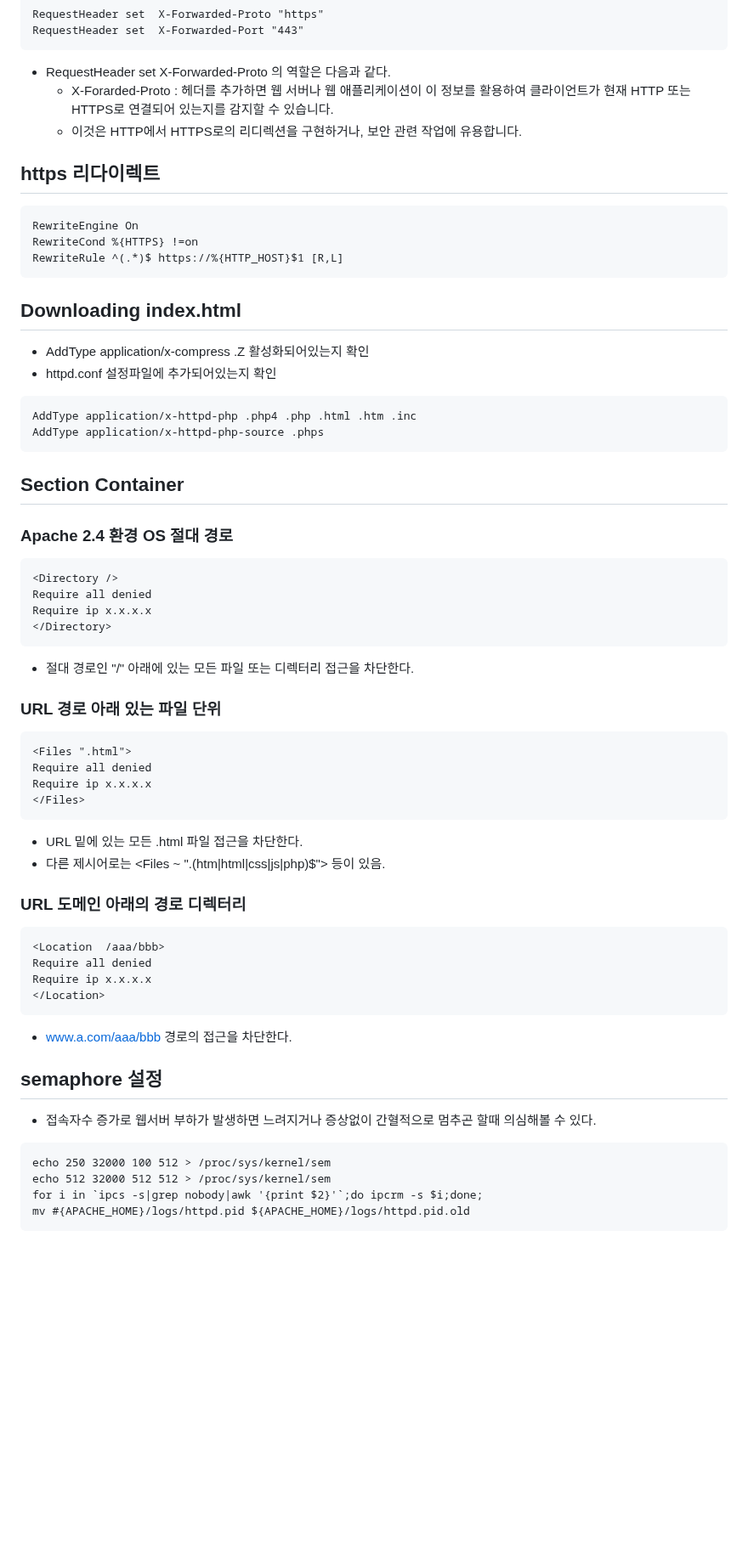
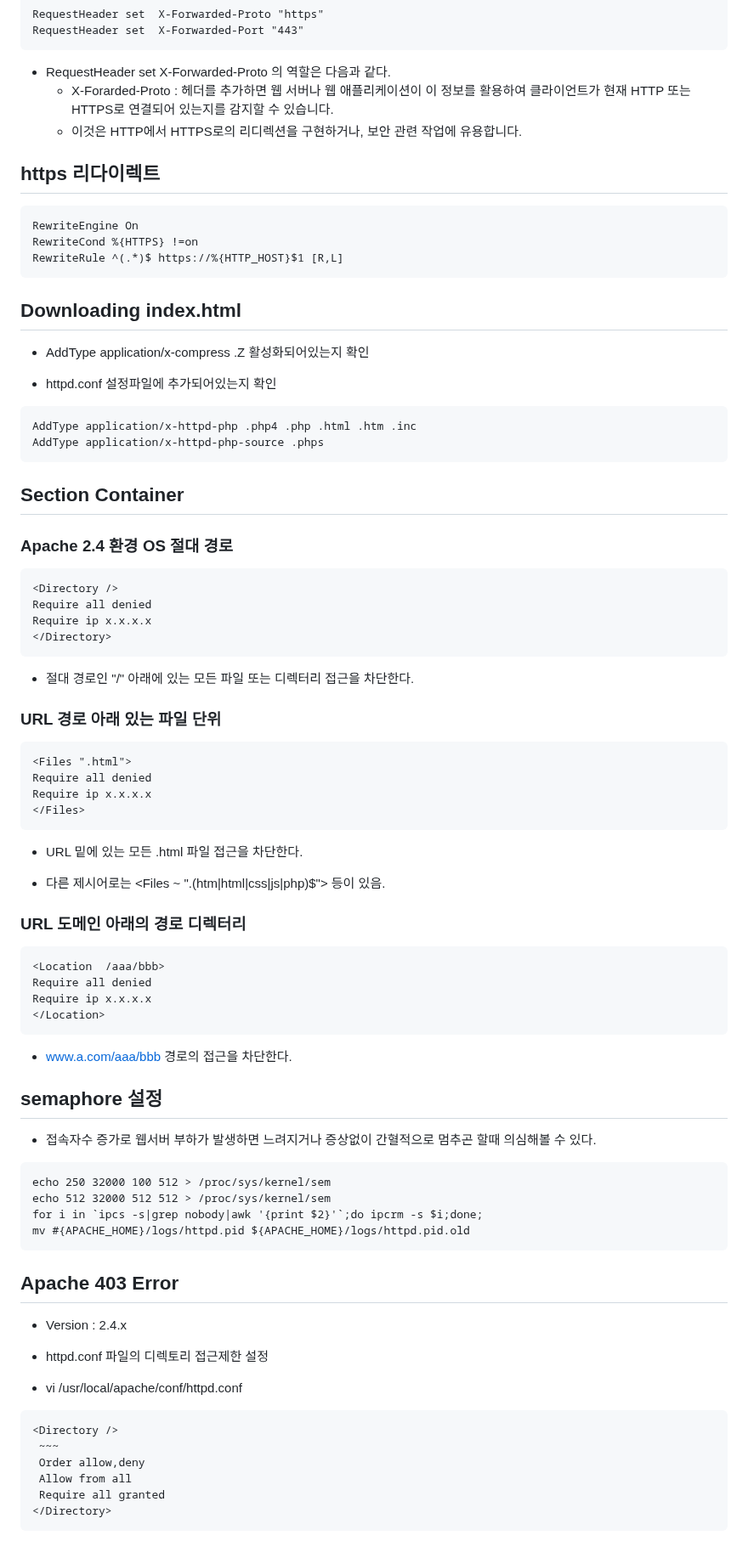
Before and after one commit to wlsejrdyd/linux, a Markdown page: Apache/README.md, the part around one of its changes. Shown at 85% size. GitHub-like rendering; blank space fills up the shorter version.

````diff
--- a/Apache/README.md
+++ b/Apache/README.md
@@ -65,7 +88,9 @@ RequestHeader set  X-Forwarded-Port "443"
   * X-Forarded-Proto : 헤더를 추가하면 웹 서버나 웹 애플리케이션이 이 정보를 활용하여 클라이언트가 현재 HTTP 또는 HTTPS로 연결되어 있는지를 감지할 수 있습니다.
   * 이것은 HTTP에서 HTTPS로의 리디렉션을 구현하거나, 보안 관련 작업에 유용합니다.
 
+
 ## https 리다이렉트
+
 ```
 RewriteEngine On
 RewriteCond %{HTTPS} !=on
@@ -73,45 +98,80 @@ RewriteRule ^(.*)$ https://%{HTTP_HOST}$1 [R,L]
 ```
 
 ## Downloading index.html
+
 * AddType application/x-compress .Z 활성화되어있는지 확인
+
 * httpd.conf 설정파일에 추가되어있는지 확인
+
 ```
 AddType application/x-httpd-php .php4 .php .html .htm .inc
 AddType application/x-httpd-php-source .phps
 ```
 
 ## Section Container
+
 ### Apache 2.4 환경 OS 절대 경로
+
 ```
 <Directory />
 Require all denied
 Require ip x.x.x.x
 </Directory>
 ```
+
 * 절대 경로인 "/" 아래에 있는 모든 파일 또는 디렉터리 접근을 차단한다.
+
 ### URL 경로 아래 있는 파일 단위
+
 ```
 <Files ".html">
 Require all denied
 Require ip x.x.x.x
 </Files>
 ```
+
 * URL 밑에 있는 모든 .html 파일 접근을 차단한다.
+
 * 다른 제시어로는 <Files ~ "\.(htm|html|css|js|php)$"> 등이 있음.
+
 ### URL 도메인 아래의 경로 디렉터리
+
 ```
 <Location  /aaa/bbb>
 Require all denied
 Require ip x.x.x.x
 </Location>
 ```
+
 * www.a.com/aaa/bbb 경로의 접근을 차단한다.
 
+
 ## semaphore 설정
+
 * 접속자수 증가로 웹서버 부하가 발생하면 느려지거나 증상없이 간혈적으로 멈추곤 할때 의심해볼 수 있다.
+
 ```
 echo 250 32000 100 512 > /proc/sys/kernel/sem
 echo 512 32000 512 512 > /proc/sys/kernel/sem
 for i in `ipcs -s|grep nobody|awk '{print $2}'`;do ipcrm -s $i;done;
 mv #{APACHE_HOME}/logs/httpd.pid ${APACHE_HOME}/logs/httpd.pid.old
 ```
+
+
+## Apache 403 Error
+
+* Version : 2.4.x
+
+* httpd.conf 파일의 디렉토리 접근제한 설정
+
+* vi /usr/local/apache/conf/httpd.conf
+
+```
+<Directory />
+ ~~~
+ Order allow,deny
+ Allow from all
+ Require all granted
+</Directory>
+```
+
````
Also changed, not shown: other parts of Apache/README.md (+33 -0 lines).
